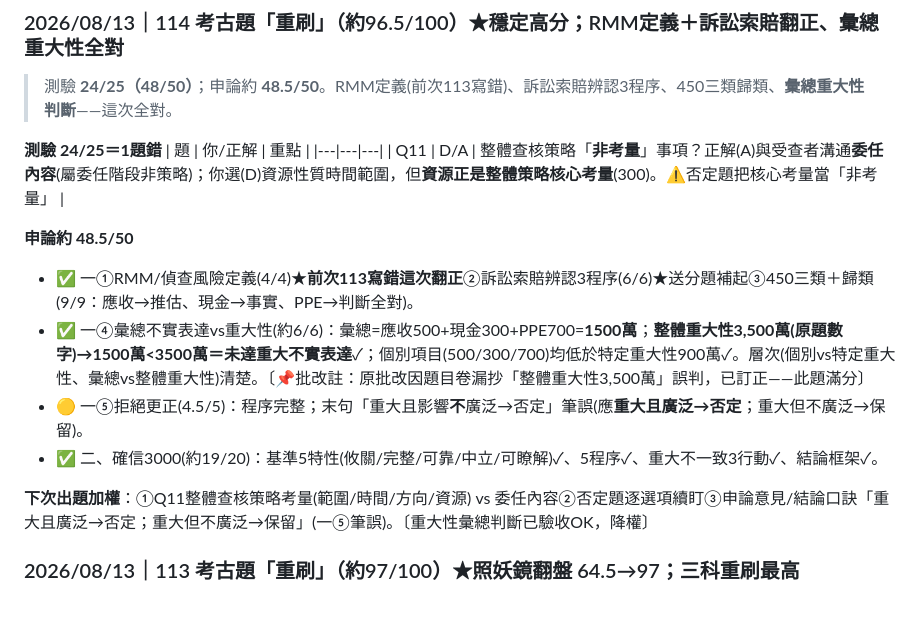
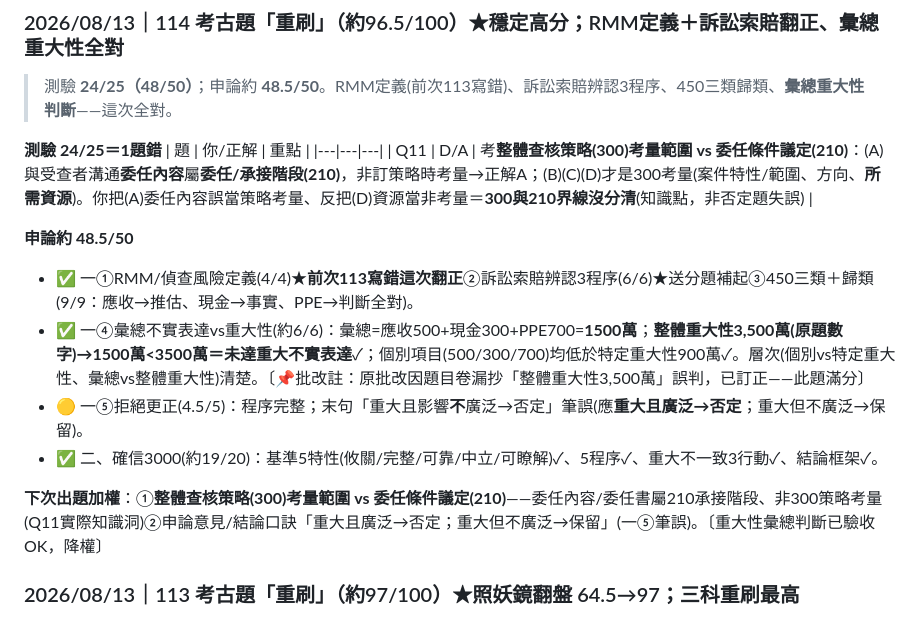
Before and after one commit to candoyeh-yc/accounting, a Markdown page: 審計學/21_審計_錯題彙整.md, the part around the change. Rendered like a GitHub page.

Commit message:
訂正Q11診斷：實為整體查核策略(300)vs委任條件議定(210)界線知識點，非否定題失誤(移除亂貼的否定題標籤)
Co-Authored-By: Claude Opus 4.8 <noreply@anthropic.com>

```diff
--- a/審計學/21_審計_錯題彙整.md
+++ b/審計學/21_審計_錯題彙整.md
@@ -37,7 +37,7 @@
 **測驗 24/25＝1題錯**
 | 題 | 你/正解 | 重點 |
 |---|---|---|
-| Q11 | D/A | 整體查核策略「**非考量**」事項？正解(A)與受查者溝通**委任內容**(屬委任階段非策略)；你選(D)資源性質時間範圍，但**資源正是整體策略核心考量**(300)。⚠否定題把核心考量當「非考量」 |
+| Q11 | D/A | 考**整體查核策略(300)考量範圍 vs 委任條件議定(210)**：(A)與受查者溝通**委任內容**屬**委任/承接階段(210)**，非訂策略時考量→正解A；(B)(C)(D)才是300考量(案件特性/範圍、方向、**所需資源**)。你把(A)委任內容誤當策略考量、反把(D)資源當非考量＝**300與210界線沒分清**(知識點，非否定題失誤) |
 
 **申論約 48.5/50**
 - ✅ 一①RMM/偵查風險定義(4/4)★**前次113寫錯這次翻正**②訴訟索賠辨認3程序(6/6)★送分題補起③450三類＋歸類(9/9：應收→推估、現金→事實、PPE→判斷全對)。
@@ -45,7 +45,7 @@
 - 🟡 一⑤拒絕更正(4.5/5)：程序完整；末句「重大且影響**不**廣泛→否定」筆誤(應**重大且廣泛→否定**；重大但不廣泛→保留)。
 - ✅ 二、確信3000(約19/20)：基準5特性(攸關/完整/可靠/中立/可瞭解)✓、5程序✓、重大不一致3行動✓、結論框架✓。
 
-**下次出題加權**：①Q11整體查核策略考量(範圍/時間/方向/資源) vs 委任內容②否定題逐選項續盯③申論意見/結論口訣「重大且廣泛→否定；重大但不廣泛→保留」(一⑤筆誤)。〔重大性彙總判斷已驗收OK，降權〕
+**下次出題加權**：①**整體查核策略(300)考量範圍 vs 委任條件議定(210)**——委任內容/委任書屬210承接階段、非300策略考量(Q11實際知識洞)②申論意見/結論口訣「重大且廣泛→否定；重大但不廣泛→保留」(一⑤筆誤)。〔重大性彙總判斷已驗收OK，降權〕
 
 ### 2026/08/13｜113 考古題「重刷」（約97/100）★照妖鏡翻盤 64.5→97；三科重刷最高
 
```
